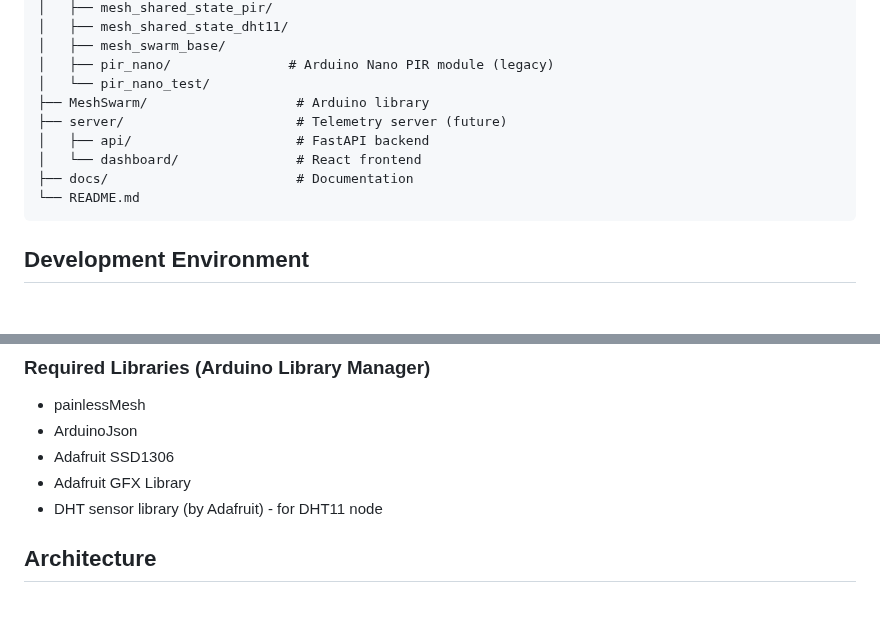
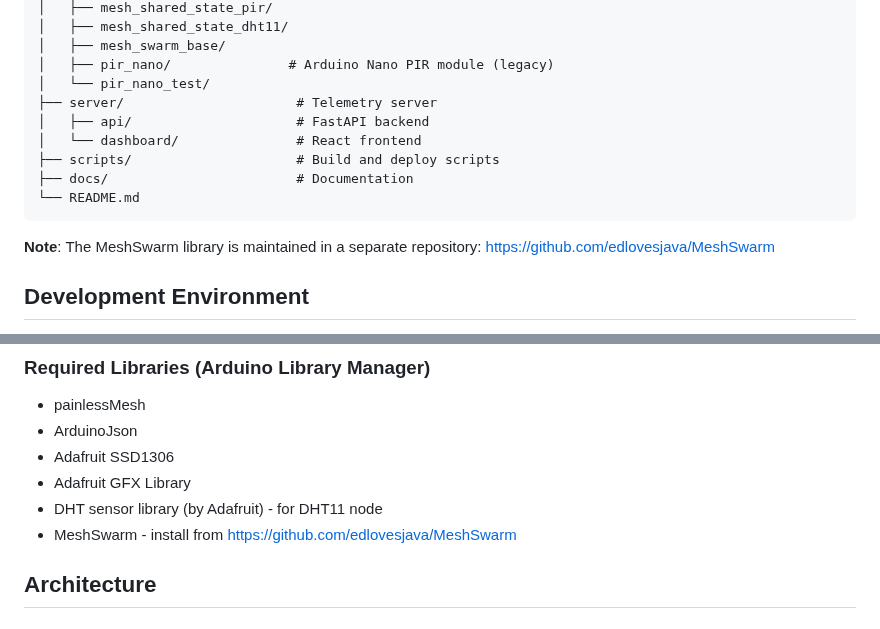
Before and after one commit to edlovesjava/iotmesh, a Markdown page: CLAUDE.md, 2 parts joined by grey strips. Drawn GitHub-style; blank space fills up the shorter version.

````diff
--- a/CLAUDE.md
+++ b/CLAUDE.md
@@ -20,13 +20,16 @@ iotmesh/
 │   ├── mesh_swarm_base/
 │   ├── pir_nano/               # Arduino Nano PIR module (legacy)
 │   └── pir_nano_test/
-├── MeshSwarm/                   # Arduino library
-├── server/                      # Telemetry server (future)
+├── server/                      # Telemetry server
 │   ├── api/                     # FastAPI backend
 │   └── dashboard/               # React frontend
+├── scripts/                     # Build and deploy scripts
 ├── docs/                        # Documentation
 └── README.md
 ```
+
+**Note**: The MeshSwarm library is maintained in a separate repository:
+https://github.com/edlovesjava/MeshSwarm
 
 ## Development Environment
 
@@ -42,6 +45,7 @@ iotmesh/
 - Adafruit SSD1306
 - Adafruit GFX Library
 - DHT sensor library (by Adafruit) - for DHT11 node
+- MeshSwarm - install from https://github.com/edlovesjava/MeshSwarm
 
 ## Architecture
 
````
Also changed, not shown: README.md (+10 -7 lines).
